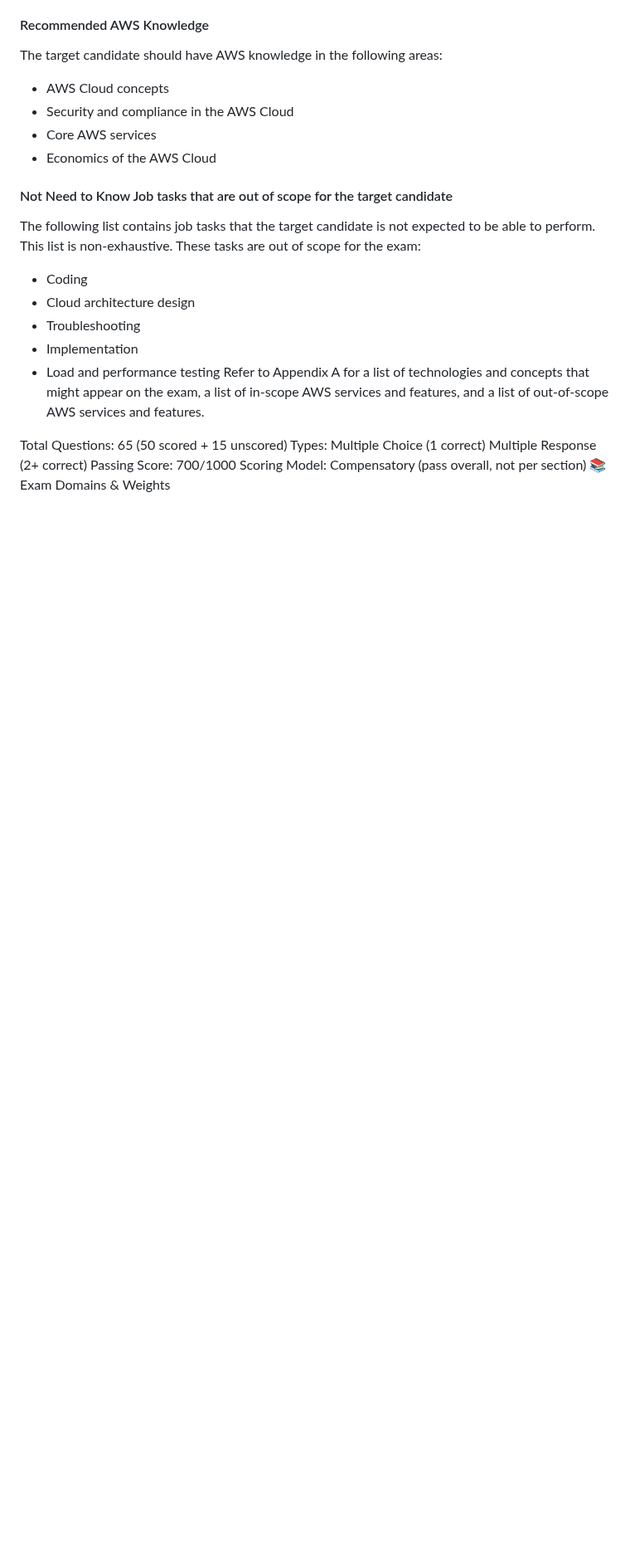
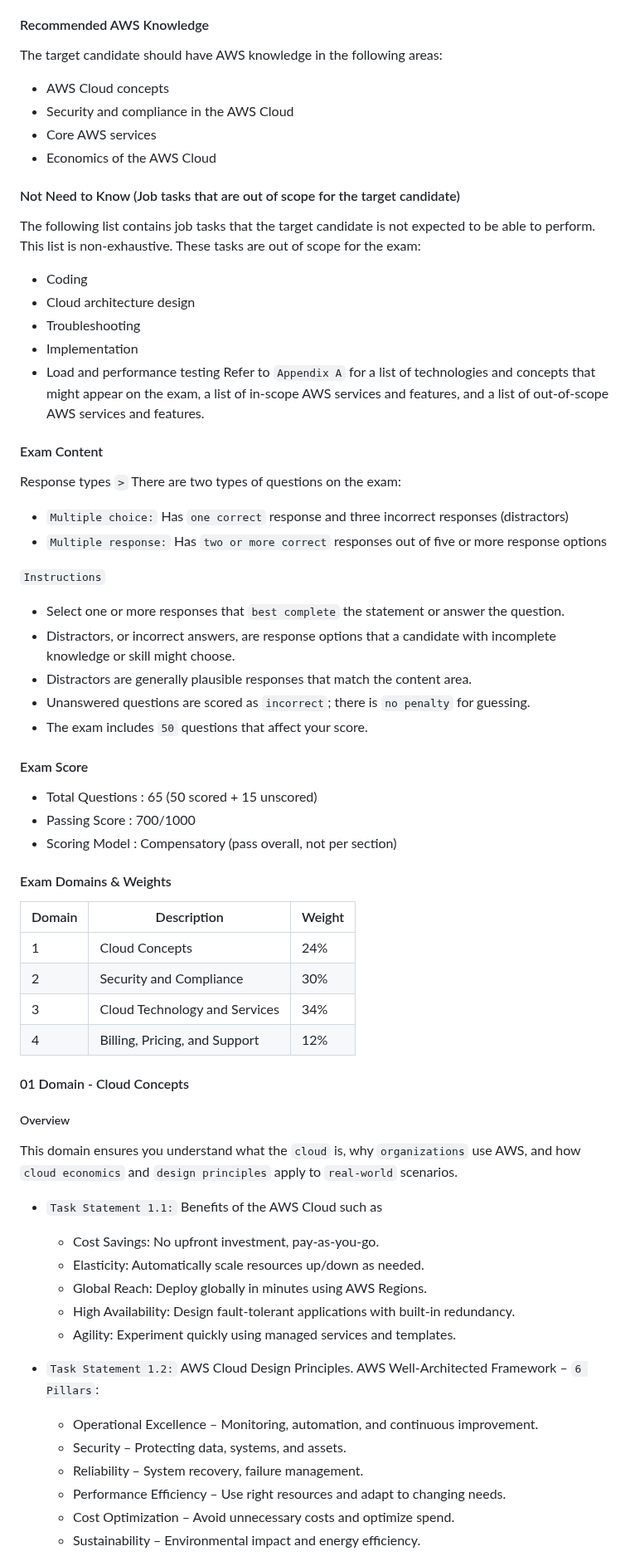
Before and after one commit to jakir-ruet/aws-practitioner-professional, a Markdown page: 01-AWS Certified Cloud Practitioner/Readme.md, the part around one of its changes. Shown at 83% size. Rendered like a GitHub page; blank space fills up the shorter version.

```diff
--- a/01-AWS Certified Cloud Practitioner/Readme.md
+++ b/01-AWS Certified Cloud Practitioner/Readme.md
@@ -18,7 +18,7 @@ The target candidate should have AWS knowledge in the following areas:
 - Core AWS services
 - Economics of the AWS Cloud
 
-#### Not Need to Know Job tasks that are out of scope for the target candidate
+#### Not Need to Know (Job tasks that are out of scope for the target candidate)
 The following list contains job tasks that the target candidate is not expected to be able to
 perform. This list is non-exhaustive. These tasks are out of scope for the exam:
 - Coding
@@ -26,19 +26,51 @@ perform. This list is non-exhaustive. These tasks are out of scope for the exam:
 - Troubleshooting
 - Implementation
 - Load and performance testing
-Refer to Appendix A for a list of technologies and concepts that might appear on the exam, a list
-of in-scope AWS services and features, and a list of out-of-scope AWS services and features.
+Refer to `Appendix A` for a list of technologies and concepts that might appear on the exam, a list of in-scope AWS services and features, and a list of out-of-scope AWS services and features.
+
+#### Exam Content
+Response types `>` There are two types of questions on the exam:
+- `Multiple choice:` Has `one correct` response and three incorrect responses (distractors)
+- `Multiple response:` Has `two or more correct` responses out of five or more response
+options
+
+`Instructions`
+- Select one or more responses that `best complete` the statement or answer the question.
+- Distractors, or incorrect answers, are response options that a candidate with incomplete knowledge or skill might choose.
+- Distractors are generally plausible responses that match the content area.
+- Unanswered questions are scored as `incorrect`; there is `no penalty` for guessing.
+- The exam includes `50` questions that affect your score.
 
 
+#### Exam Score
+- Total Questions : 65 (50 scored + 15 unscored)
+- Passing Score   : 700/1000
+- Scoring Model   : Compensatory (pass overall, not per section)
 
+#### Exam Domains & Weights
+| Domain | Description                   | Weight |
+| ------ | ----------------------------- | ------ |
+| 1      | Cloud Concepts                | 24%    |
+| 2      | Security and Compliance       | 30%    |
+| 3      | Cloud Technology and Services | 34%    |
+| 4      | Billing, Pricing, and Support | 12%    |
 
+#### 01 Domain - Cloud Concepts
+##### Overview
+This domain ensures you understand what the `cloud` is, why `organizations` use AWS, and how `cloud economics` and `design principles` apply to `real-world` scenarios.
 
+- `Task Statement 1.1:` Benefits of the AWS Cloud such as
+  - Cost Savings: No upfront investment, pay-as-you-go.
+  - Elasticity: Automatically scale resources up/down as needed.
+  - Global Reach: Deploy globally in minutes using AWS Regions.
+  - High Availability: Design fault-tolerant applications with built-in redundancy.
+  - Agility: Experiment quickly using managed services and templates.
 
-Total Questions: 65 (50 scored + 15 unscored)
-Types:
-Multiple Choice (1 correct)
-Multiple Response (2+ correct)
-Passing Score: 700/1000
-Scoring Model: Compensatory (pass overall, not per section)
-📚 Exam Domains & Weights
+- `Task Statement 1.2:` AWS Cloud Design Principles. AWS Well-Architected Framework – `6 Pillars`:
+   - Operational Excellence – Monitoring, automation, and continuous improvement.
+   - Security – Protecting data, systems, and assets.
+   - Reliability – System recovery, failure management.
+   - Performance Efficiency – Use right resources and adapt to changing needs.
+   - Cost Optimization – Avoid unnecessary costs and optimize spend.
+   - Sustainability – Environmental impact and energy efficiency.
 
```
Also changed, not shown: other parts of 01-AWS Certified Cloud Practitioner/Readme.md (+23 -40 lines).
